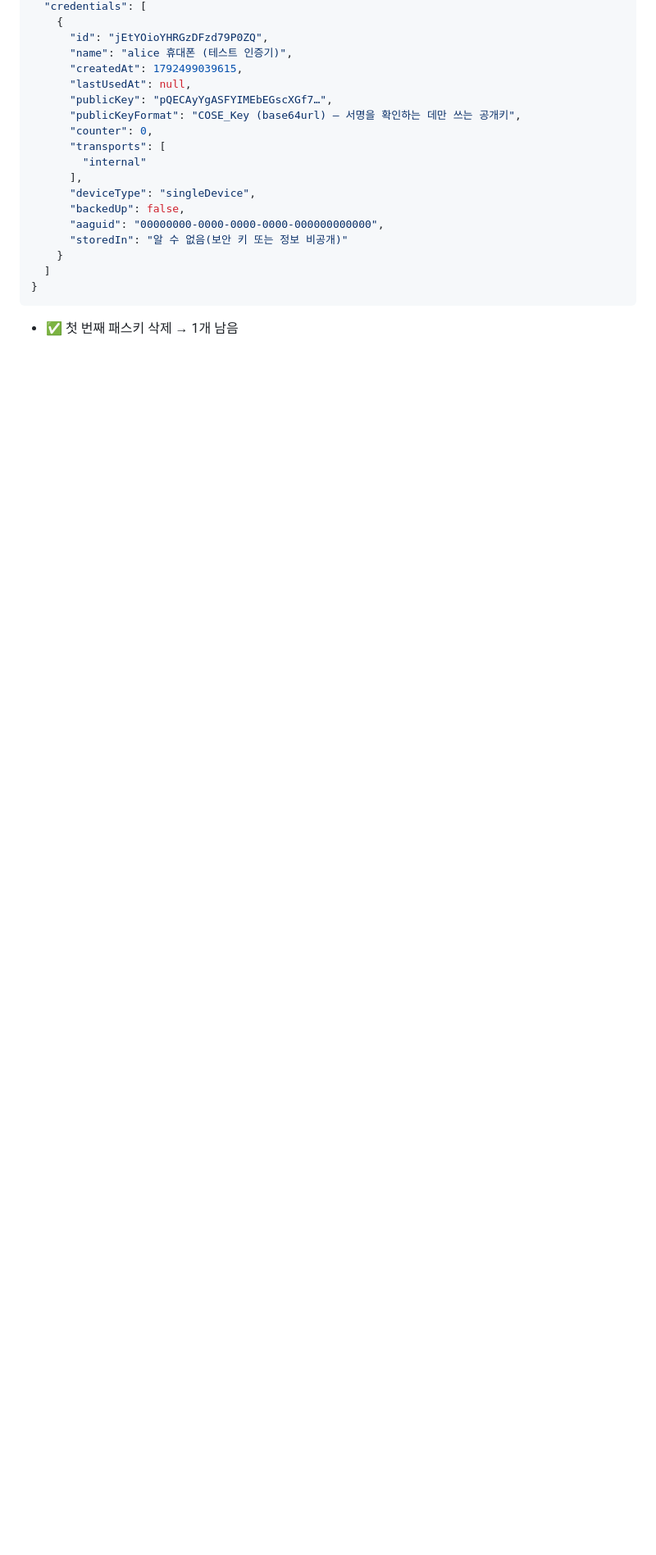
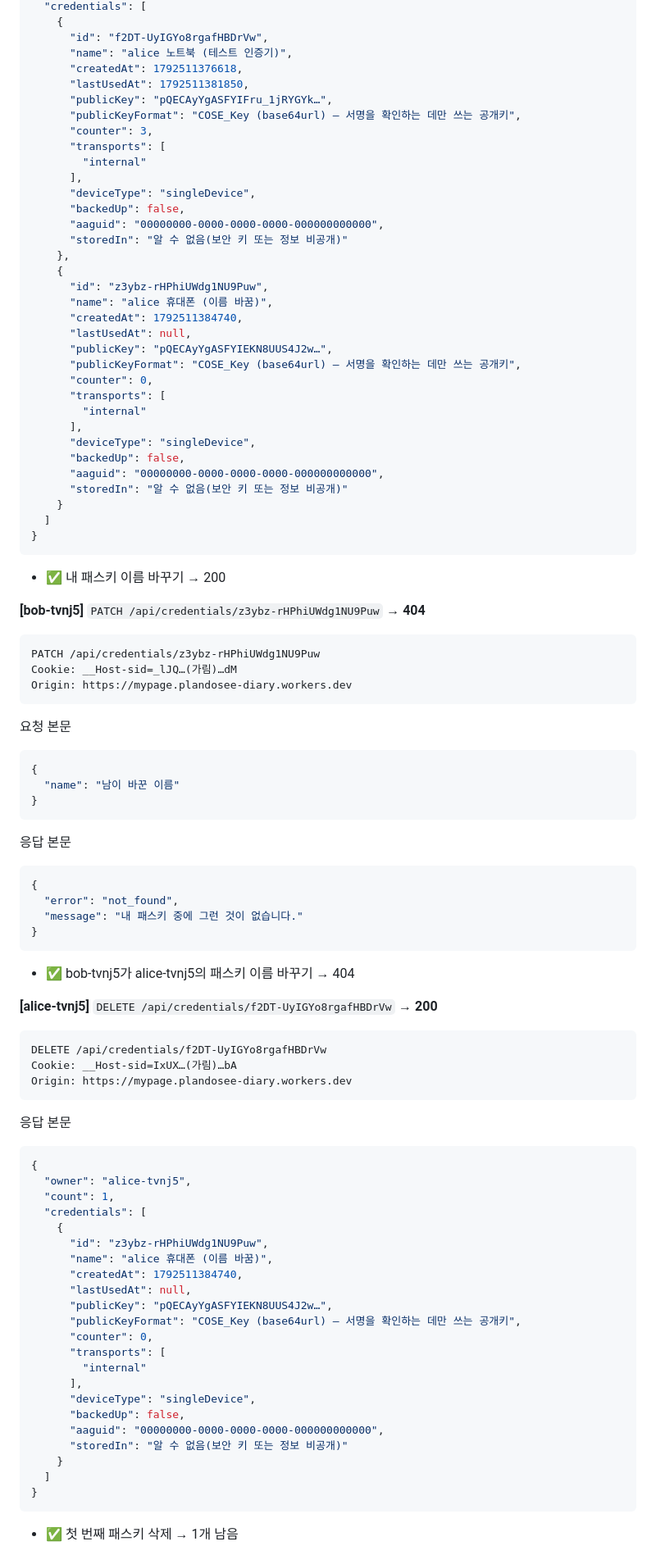
Before and after one commit to whoisinsu/mypage, a Markdown page: evidence/e2e-mypage.plandosee-diary.workers.dev.md, the part around one of its changes. Shown at 82% size. Rendered like a GitHub page; blank space fills up the shorter version.

Commit message:
Update production e2e evidence
Co-Authored-By: Claude Opus 5.5 <noreply@anthropic.com>

````diff
--- a/evidence/e2e-mypage.plandosee-diary.workers.dev.md
+++ b/evidence/e2e-mypage.plandosee-diary.workers.dev.md
@@ -1238,10 +1245,26 @@ Origin: https://mypage.plandosee-diary.workers.dev
   "credentials": [
     {
-      "id": "jEtYOioYHRGzDFzd79P0ZQ",
-      "name": "alice 휴대폰 (테스트 인증기)",
-      "createdAt": 1792499039615,
+      "id": "f2DT-UyIGYo8rgafHBDrVw",
+      "name": "alice 노트북 (테스트 인증기)",
+      "createdAt": 1792511376618,
+      "lastUsedAt": 1792511381850,
+      "publicKey": "pQECAyYgASFYIFru_1jRYGYk…",
+      "publicKeyFormat": "COSE_Key (base64url) — 서명을 확인하는 데만 쓰는 공개키",
+      "counter": 3,
+      "transports": [
+        "internal"
+      ],
+      "deviceType": "singleDevice",
+      "backedUp": false,
+      "aaguid": "00000000-0000-0000-0000-000000000000",
+      "storedIn": "알 수 없음(보안 키 또는 정보 비공개)"
+    },
+    {
+      "id": "z3ybz-rHPhiUWdg1NU9Puw",
+      "name": "alice 휴대폰 (이름 바꿈)",
+      "createdAt": 1792511384740,
       "lastUsedAt": null,
-      "publicKey": "pQECAyYgASFYIMEbEGscXGf7…",
+      "publicKey": "pQECAyYgASFYIEKN8UUS4J2w…",
       "publicKeyFormat": "COSE_Key (base64url) — 서명을 확인하는 데만 쓰는 공개키",
       "counter": 0,
       "transports": [
@@ -1256,5 +1279,66 @@ Origin: https://mypage.plandosee-diary.workers.dev
 }
 ```
 
+- ✅ 내 패스키 이름 바꾸기 → 200
+
+**[bob-tvnj5]** `PATCH /api/credentials/z3ybz-rHPhiUWdg1NU9Puw` → **404**
+
+```http
+PATCH /api/credentials/z3ybz-rHPhiUWdg1NU9Puw
+Cookie: __Host-sid=_lJQ…(가림)…dM
+Origin: https://mypage.plandosee-diary.workers.dev
+```
+
+요청 본문
+```json
+{
+  "name": "남이 바꾼 이름"
+}
+```
+
+응답 본문
+```json
+{
+  "error": "not_found",
+  "message": "내 패스키 중에 그런 것이 없습니다."
+}
+```
+
+- ✅ bob-tvnj5가 alice-tvnj5의 패스키 이름 바꾸기 → 404
+
+**[alice-tvnj5]** `DELETE /api/credentials/f2DT-UyIGYo8rgafHBDrVw` → **200**
+
+```http
+DELETE /api/credentials/f2DT-UyIGYo8rgafHBDrVw
+Cookie: __Host-sid=IxUX…(가림)…bA
+Origin: https://mypage.plandosee-diary.workers.dev
+```
+
+응답 본문
+```json
+{
+  "owner": "alice-tvnj5",
+  "count": 1,
+  "credentials": [
+    {
+      "id": "z3ybz-rHPhiUWdg1NU9Puw",
+      "name": "alice 휴대폰 (이름 바꿈)",
+      "createdAt": 1792511384740,
+      "lastUsedAt": null,
+      "publicKey": "pQECAyYgASFYIEKN8UUS4J2w…",
+      "publicKeyFormat": "COSE_Key (base64url) — 서명을 확인하는 데만 쓰는 공개키",
+      "counter": 0,
+      "transports": [
+        "internal"
+      ],
+      "deviceType": "singleDevice",
+      "backedUp": false,
+      "aaguid": "00000000-0000-0000-0000-000000000000",
+      "storedIn": "알 수 없음(보안 키 또는 정보 비공개)"
+    }
+  ]
+}
+```
+
 - ✅ 첫 번째 패스키 삭제 → 1개 남음
 
````
Also changed, not shown: other parts of evidence/e2e-mypage.plandosee-diary.workers.dev.md (+332 -325 lines).
